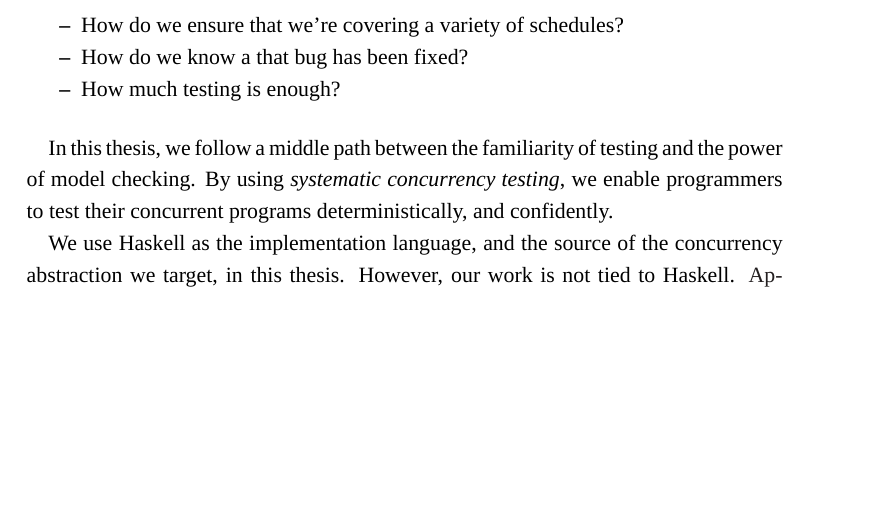
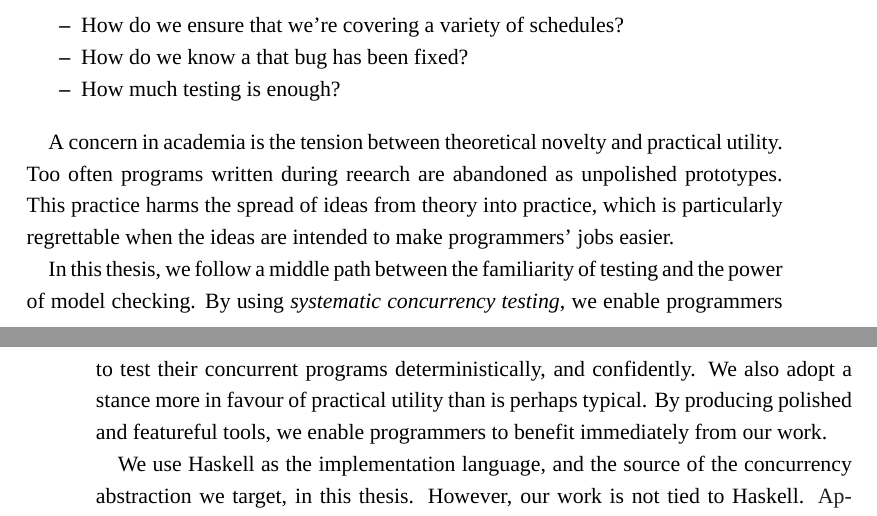
Before and after one commit to barrucadu/phd, a LaTeX thesis (thesis/main.tex, which reads thesis/introduction.tex): part of page 15 of 148 before the commit and two parts of pages 15 and 16 of 148 after it, the two joined at a grey line, cut so that both start at the same text, the shorter picture padded with empty space. Compiled offline with XeLaTeX; a missing font is replaced by an installed copy or a similar font.

Commit message:
Talk about novelty/utility tension in introduction

```diff
--- a/thesis/introduction.tex
+++ b/thesis/introduction.tex
@@ -25,10 +25,19 @@ questions like:
 \item How much testing is enough?
 \end{itemize}
 
+A concern in academia is the tension between theoretical novelty and
+practical utility.  Too often programs written during reearch are
+abandoned as unpolished prototypes.  This practice harms the spread of
+ideas from theory into practice, which is particularly regrettable
+when the ideas are intended to make programmers' jobs easier.
+
 In this thesis, we follow a middle path between the familiarity of
 testing and the power of model checking.  By using \emph{systematic
   concurrency testing}, we enable programmers to test their concurrent
-programs deterministically, and confidently.
+programs deterministically, and confidently.  We also adopt a stance
+more in favour of practical utility than is perhaps typical.  By
+producing polished and featureful tools, we enable programmers to
+benefit immediately from our work.
 
 We use Haskell as the implementation language, and the source of the
 concurrency abstraction we target, in this thesis.  However, our work
```
